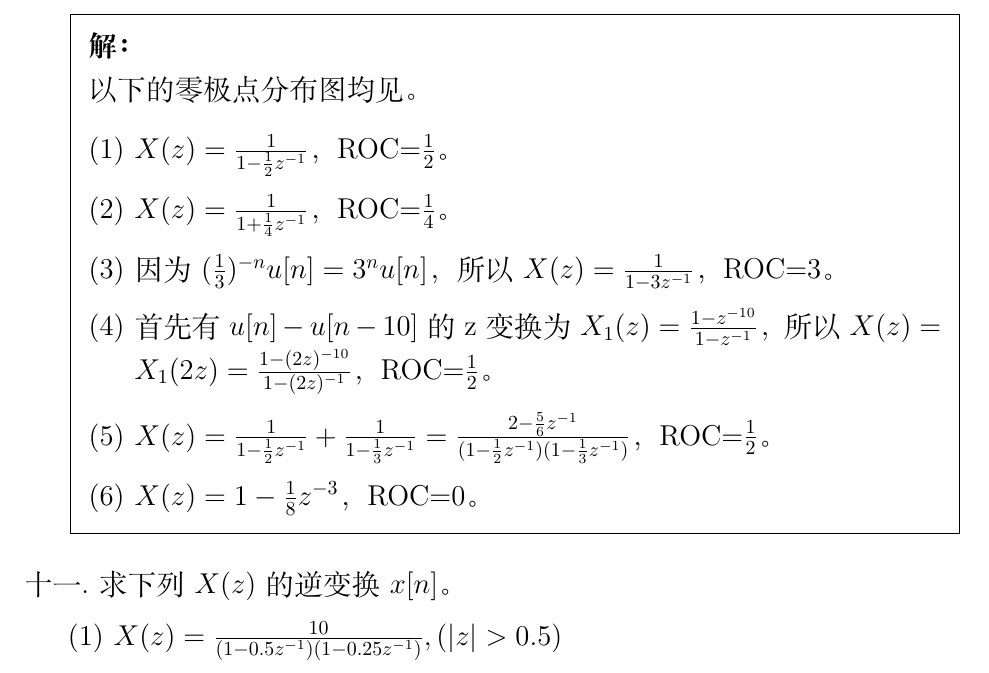
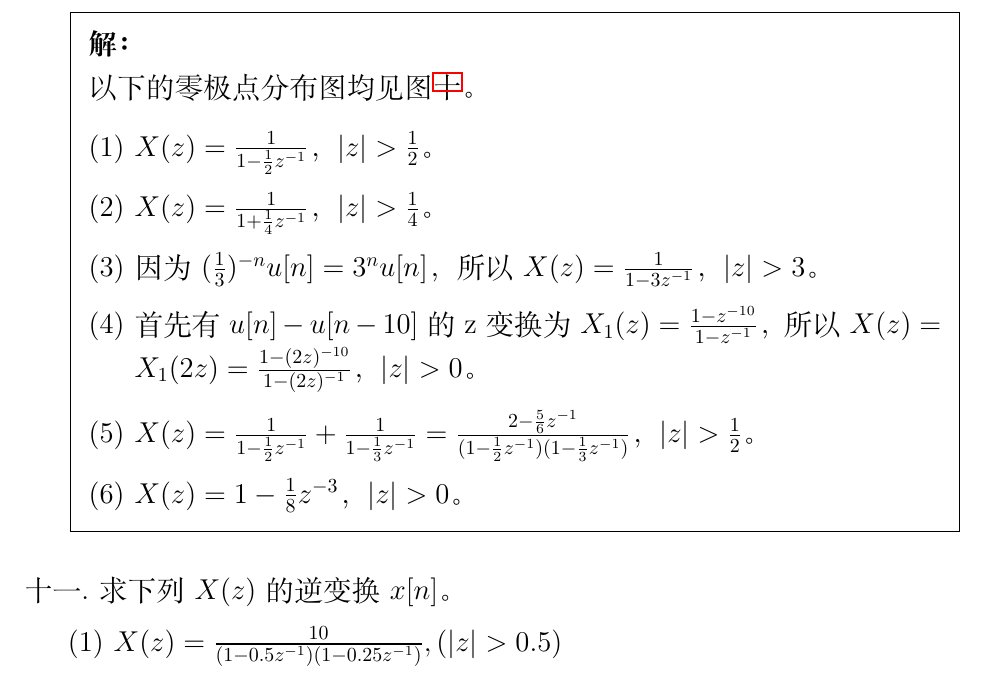
Before and after one commit to ZRZ-Unknow/20fall-CourseNote, a LaTeX problem sheet (DSP/HW3/dsp3.tex): part of page 9 of 12, cut so that both start at the same text. Compiled offline with XeLaTeX.

Commit message:
1.3 update.

```diff
--- a/DSP/HW3/dsp3.tex
+++ b/DSP/HW3/dsp3.tex
@@ -226,13 +223,13 @@ $T=\frac{2\pi}{\omega}$
 \item $\left(\frac{1}{2}\right)^nu[n]+\left(\frac{1}{3}\right)^nu[n]$
 \item $\delta[n]-\frac{1}{8}\delta[n-3]$
 \end{enumerate}
-\begin{solution}以下的零极点分布图均见。
+\begin{solution}以下的零极点分布图均见图\ref{Figure:q10}。
 \begin{enumerate}[(1)]
-	\item $X(z)=\frac{1}{1-\frac{1}{2}z^{-1}}$，ROC=$\frac{1}{2}$。
-	\item $X(z)=\frac{1}{1+\frac{1}{4}z^{-1}}$，ROC=$\frac{1}{4}$。
-	\item 因为$(\frac{1}{3})^{-n}u[n]=3^{n}u[n]$，所以$X(z)=\frac{1}{1-3z^{-1}}$，ROC=$3$。
-	\item 首先有$u[n]-u[n-10]$的z变换为$X_1(z)=\frac{1-z^{-10}}{1-z^{-1}}$，所以$X(z)=X_1(2z)=\frac{1-(2z)^{-10}}{1-(2z)^{-1}}$，ROC=$\frac{1}{2}$。
-	\item $X(z)=\frac{1}{1-\frac{1}{2}z^{-1}}+\frac{1}{1-\frac{1}{3}z^{-1}}=\frac{2-\frac{5}{6}z^{-1}}{(1-\frac{1}{2}z^{-1})(1-\frac{1}{3}z^{-1})}$，ROC=$\frac{1}{2}$。
-	\item $X(z)=1-\frac{1}{8}z^{-3}$，ROC=$0$。
+	\item $X(z)=\frac{1}{1-\frac{1}{2}z^{-1}}$，$|z|>\frac{1}{2}$。
+	\item $X(z)=\frac{1}{1+\frac{1}{4}z^{-1}}$，$|z|>\frac{1}{4}$。
+	\item 因为$(\frac{1}{3})^{-n}u[n]=3^{n}u[n]$，所以$X(z)=\frac{1}{1-3z^{-1}}$，$|z|>3$。
+	\item 首先有$u[n]-u[n-10]$的z变换为$X_1(z)=\frac{1-z^{-10}}{1-z^{-1}}$，所以$X(z)=X_1(2z)=\frac{1-(2z)^{-10}}{1-(2z)^{-1}}$，$|z|>0$。
+	\item $X(z)=\frac{1}{1-\frac{1}{2}z^{-1}}+\frac{1}{1-\frac{1}{3}z^{-1}}=\frac{2-\frac{5}{6}z^{-1}}{(1-\frac{1}{2}z^{-1})(1-\frac{1}{3}z^{-1})}$，$|z|>\frac{1}{2}$。
+	\item $X(z)=1-\frac{1}{8}z^{-3}$，$|z|>0$。
 \end{enumerate}
 \end{solution}
@@ -240,3 +241,4 @@ $T=\frac{2\pi}{\omega}$
+\end{figure}
 % question_11
 \question 求下列$X(z)$的逆变换$x[n]$。
 \begin{enumerate}[(1)]
```
Also changed, not shown: NNet/review.md (+8 -1 lines), DSP/HW3/dsp3.pdf, DSP/HW3/pics/q10.png (added), DSP/HW3/dsp3.tex (11 more changed lines).
